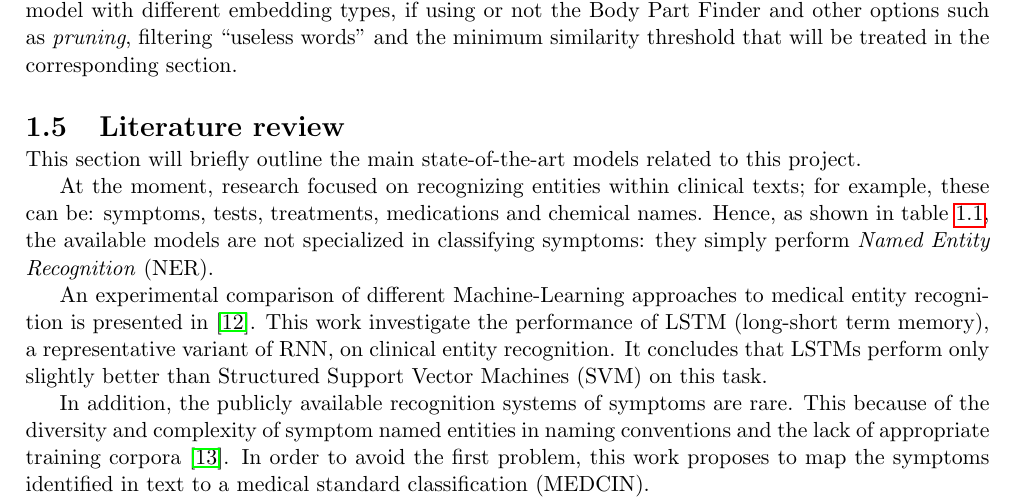
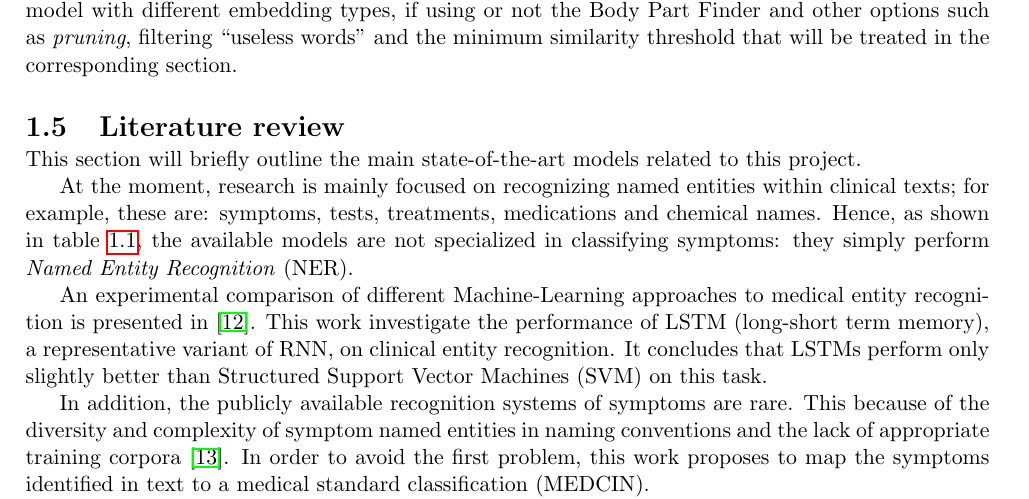
Before and after one commit to niksart/BachelorThesis, a LaTeX thesis (latex/sartorato_nicola_laurea_2018-2019.tex, which reads latex/literaturereview.tex): part of page 7 of 29, cut so that both start at the same text. Compiled offline with pdfLaTeX.

Commit message:
11 sett bis

```diff
--- a/latex/literaturereview.tex
+++ b/latex/literaturereview.tex
@@ -1,7 +1,7 @@
 \section{Literature review}
 This section will briefly outline the main state-of-the-art models related to this project.
 
-At the moment, research focused on recognizing entities within clinical texts; for example, these can be: symptoms, tests, treatments, medications and chemical names. Hence, as shown in table \ref{tab:comparativeNER}, the available models are not specialized in classifying symptoms: they simply perform \textit{Named Entity Recognition} (NER).
+At the moment, research is mainly focused on recognizing named entities within clinical texts; for example, these are: symptoms, tests, treatments, medications and chemical names. Hence, as shown in table \ref{tab:comparativeNER}, the available models are not specialized in classifying symptoms: they simply perform \textit{Named Entity Recognition} (NER).
 
 An experimental comparison of different Machine-Learning approaches to medical entity recognition is presented in \cite{liu2017}. This work investigate the performance of LSTM (long-short term memory), a representative variant of RNN, on clinical entity recognition. It concludes that LSTMs perform only slightly better than Structured Support Vector Machines (SVM) on this task.
 
```
